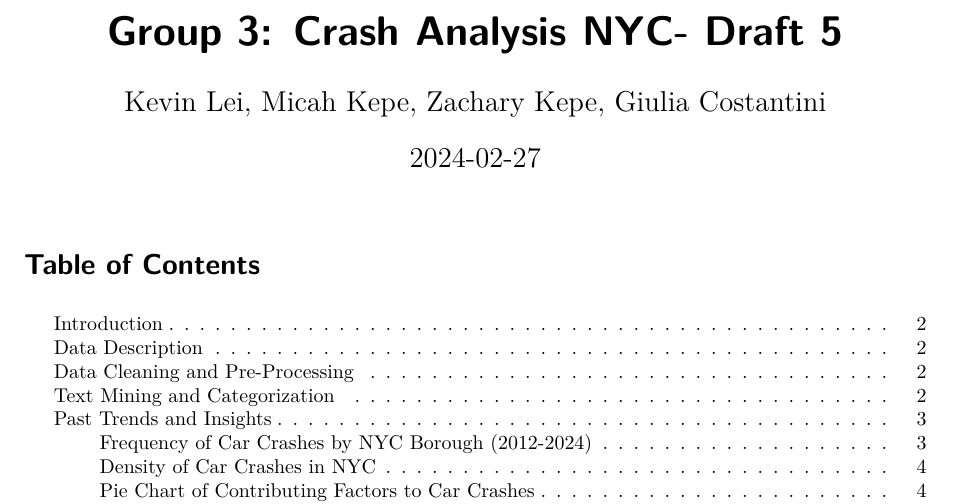
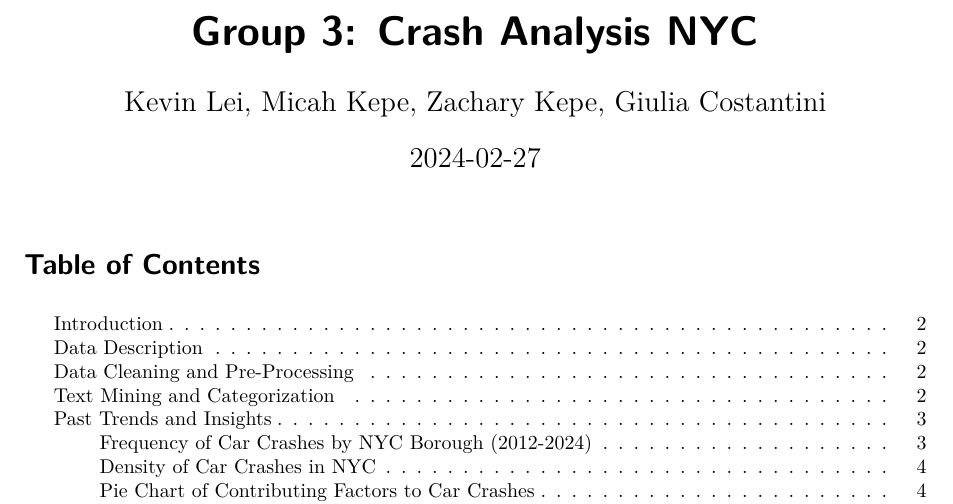
Before and after one commit to micahkepe/stat405project, a Quarto document (reports/report_final.qmd): part of page 1 of 15, cut so that both start at the same text. Rendered offline with R 4.5, knitr and Pandoc in place of Quarto, then LaTeX, with nearby package versions; some code elsewhere in the file could not run offline.

Commit message:
Rename report to final version

```diff
--- a/reports/report_draft5.qmd
+++ b/reports/report_final.qmd
@@ -1,5 +1,5 @@
 ---
-title: "Group 3: Crash Analysis NYC- Draft 5"
+title: "Group 3: Crash Analysis NYC"
 author: "Kevin Lei, Micah Kepe, Zachary Kepe, Giulia Costantini"
 date: "2024-02-27"
 format:
@@ -15,7 +15,7 @@ toc-title: "Table of Contents"
 header-includes:
   - \usepackage{fancyhdr}
   - \pagestyle{fancy}
-  - \fancyhead[CO,CE]{Crash Analysis NYC (Draft 5)}
+  - \fancyhead[CO,CE]{Crash Analysis NYC}
   - \fancyhead[LE,RO]{\thepage}
   - \fancyfoot{}
   - \fancyfoot[LE,RO]{\thepage}
```
